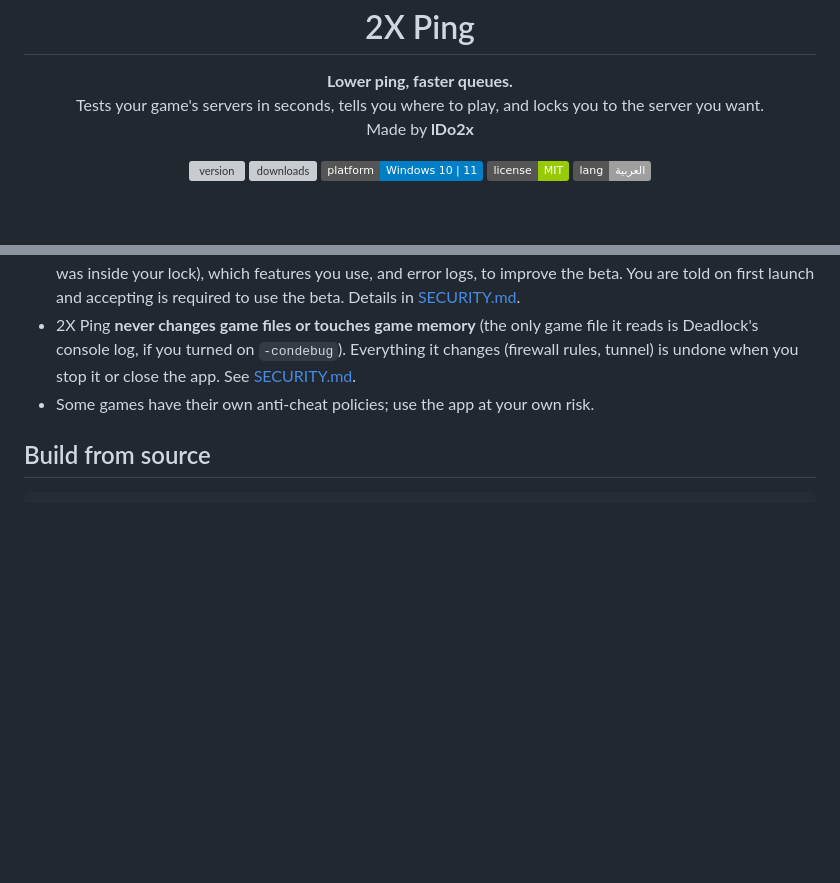
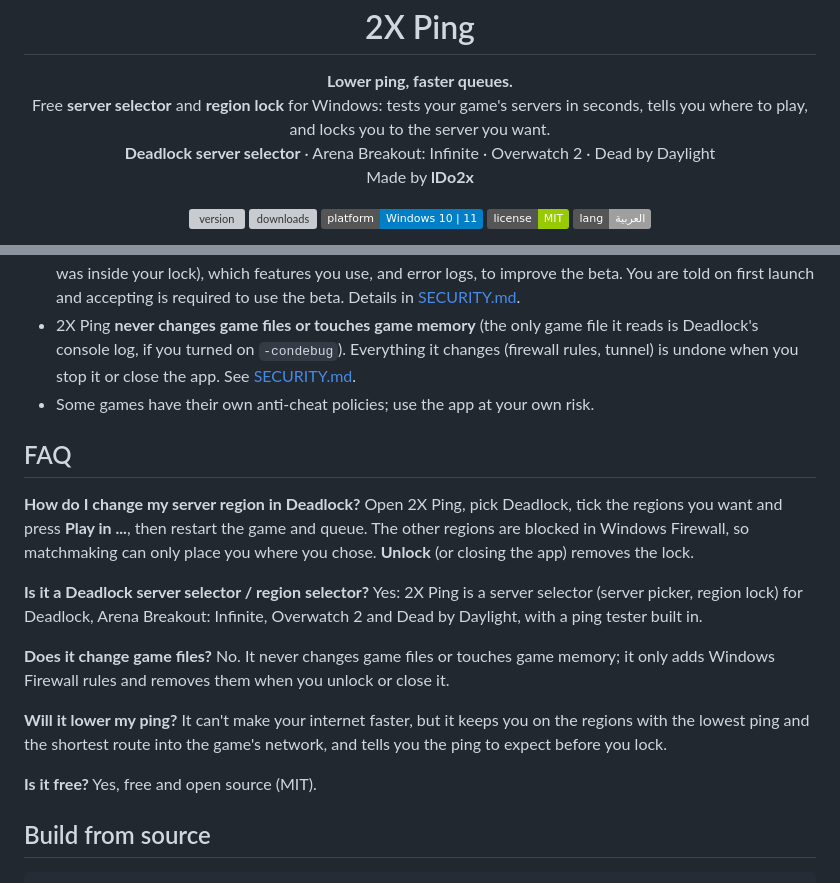
Before and after one commit to ldo2x/2XPing, a Markdown page: README.en.md, 2 parts joined by grey strips. GitHub-like rendering; badges without logos; blank space fills up the shorter version; grey boxes are pictures that could not be loaded.

````diff
--- a/README.en.md
+++ b/README.en.md
@@ -4,7 +4,8 @@
 
 <p align="center">
 <b>Lower ping, faster queues.</b><br>
-Tests your game's servers in seconds, tells you where to play, and locks you to the server you want.<br>
+Free <b>server selector</b> and <b>region lock</b> for Windows: tests your game's servers in seconds, tells you where to play, and locks you to the server you want.<br>
+<b>Deadlock server selector</b> · Arena Breakout: Infinite · Overwatch 2 · Dead by Daylight<br>
 Made by <b>lDo2x</b>
 </p>
 
@@ -79,6 +80,23 @@ Other games (CS2, Dota 2, Valorant, Fortnite, PUBG, Apex, Rocket League) are bei
 - 2X Ping **never changes game files or touches game memory** (the only game file it reads is Deadlock's console log, if you turned on `-condebug`). Everything it changes (firewall rules, tunnel) is undone when you stop it or close the app. See [SECURITY.md](SECURITY.md).
 - Some games have their own anti-cheat policies; use the app at your own risk.
 
+## FAQ
+
+**How do I change my server region in Deadlock?**
+Open 2X Ping, pick Deadlock, tick the regions you want and press **Play in ...**, then restart the game and queue. The other regions are blocked in Windows Firewall, so matchmaking can only place you where you chose. **Unlock** (or closing the app) removes the lock.
+
+**Is it a Deadlock server selector / region selector?**
+Yes: 2X Ping is a server selector (server picker, region lock) for Deadlock, Arena Breakout: Infinite, Overwatch 2 and Dead by Daylight, with a ping tester built in.
+
+**Does it change game files?**
+No. It never changes game files or touches game memory; it only adds Windows Firewall rules and removes them when you unlock or close it.
+
+**Will it lower my ping?**
+It can't make your internet faster, but it keeps you on the regions with the lowest ping and the shortest route into the game's network, and tells you the ping to expect before you lock.
+
+**Is it free?**
+Yes, free and open source (MIT).
+
 ## Build from source
 ```powershell
 powershell -ExecutionPolicy Bypass -File build.ps1            # dist\2XPing.exe
````
Also changed, not shown: other parts of README.en.md (+1 -1 lines), README.md (+20 -2 lines), docs/RELEASING.md (+2 -1 lines), docs/site/favicon-32.png (added), docs/site/logo-192.png (added), 6 other files.
